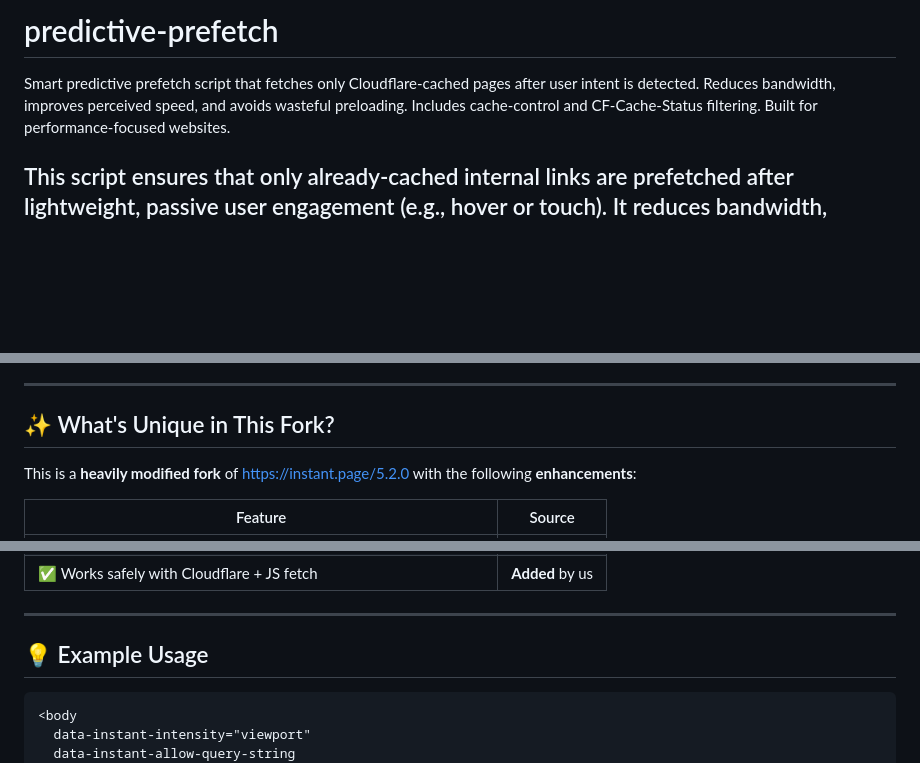
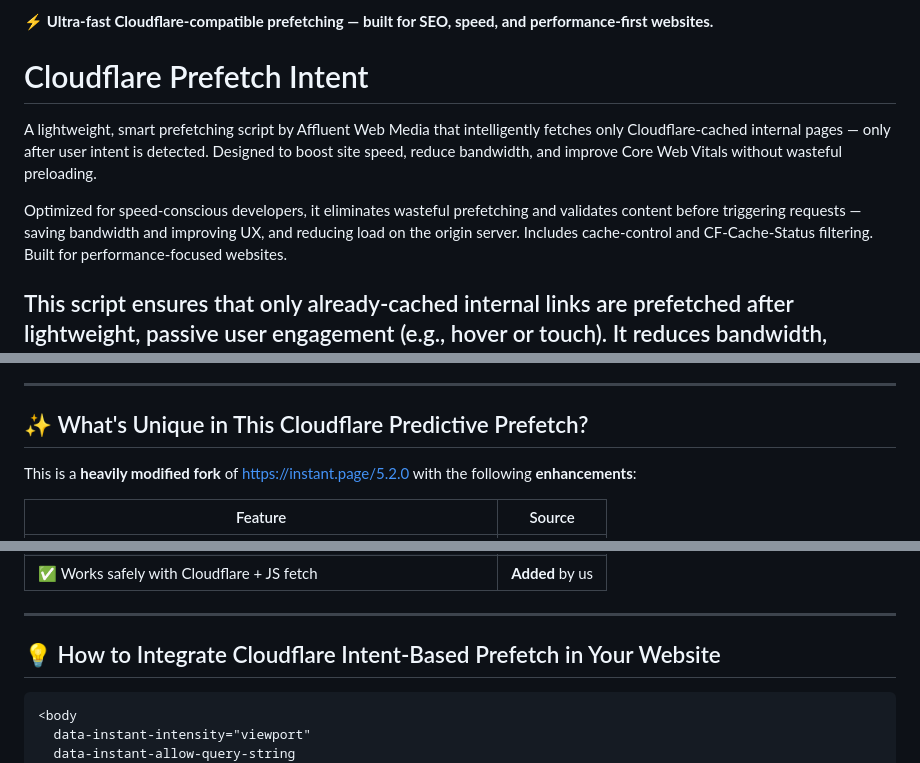
Before and after one commit to AWM-gif/predictive-prefetch, a Markdown page: README.md, 3 parts joined by grey strips. GitHub-like rendering; blank space fills up the shorter version.

````diff
--- a/README.md
+++ b/README.md
@@ -1,6 +1,10 @@
-# predictive-prefetch
-Smart predictive prefetch script that fetches only Cloudflare-cached pages after user intent is detected.
-Reduces bandwidth, improves perceived speed, and avoids wasteful preloading.
+**⚡ Ultra-fast Cloudflare-compatible prefetching — built for SEO, speed, and performance-first websites.**
+
+# Cloudflare Prefetch Intent
+A lightweight, smart prefetching script by Affluent Web Media
+ that intelligently fetches only Cloudflare-cached internal pages — only after user intent is detected. Designed to boost site speed, reduce bandwidth, and improve Core Web Vitals without wasteful preloading.
+
+Optimized for speed-conscious developers, it eliminates wasteful prefetching and validates content before triggering requests — saving bandwidth and improving UX, and reducing load on the origin server.
 Includes cache-control and CF-Cache-Status filtering.
 Built for performance-focused websites.
 
@@ -61,7 +65,7 @@ Traditional prefetching can waste bandwidth by fetching uncached pages.
 
 ---
 
-## ✨ What's Unique in This Fork?
+## ✨ What's Unique in This Cloudflare Predictive Prefetch?
 
 This is a **heavily modified fork** of [https://instant.page/5.2.0](https://instant.page/license) with the following **enhancements**:
 
@@ -77,7 +81,7 @@ This is a **heavily modified fork** of [https://instant.page/5.2.0](https://inst
 
 ---
 
-## 💡 Example Usage
+## 💡 How to Integrate Cloudflare Intent-Based Prefetch in Your Website
 
 ```html
 <body
````
